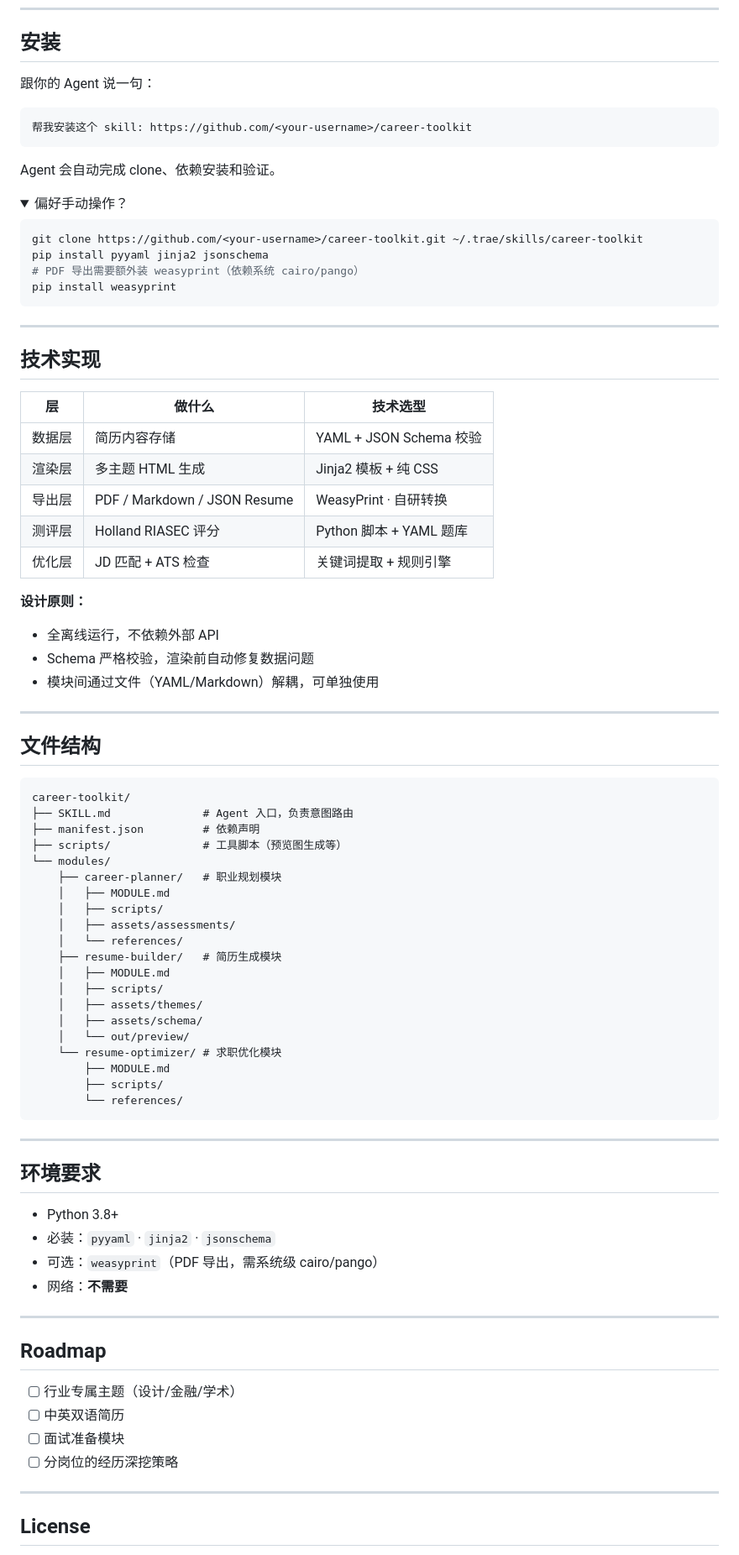
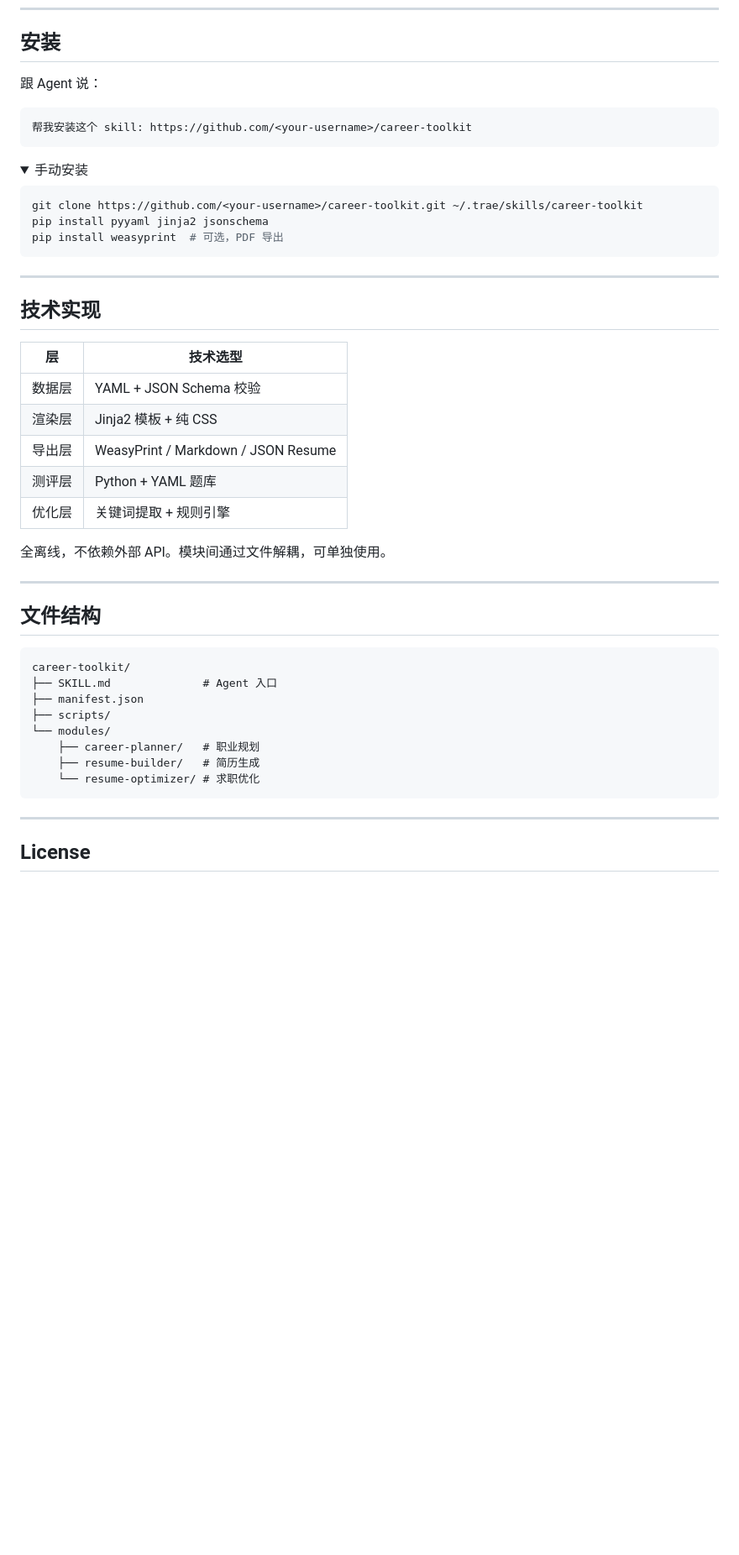
Before and after one commit to Pluto417-Qing/career-toolkit, a Markdown page: README.md, the part around one of its changes. Shown at 84% size. Rendered like a GitHub page; folded sections open; blank space fills up the shorter version.

````diff
--- a/README.md
+++ b/README.md
@@ -100,22 +59,19 @@ AI：不错，这个能量化。我先帮你生成一版看看——
 
 ## 安装
 
-跟你的 Agent 说一句：
+跟 Agent 说：
 
 ```
 帮我安装这个 skill: https://github.com/<your-username>/career-toolkit
 ```
 
-Agent 会自动完成 clone、依赖安装和验证。
-
 <details>
-<summary>偏好手动操作？</summary>
+<summary>手动安装</summary>
 
 ```bash
 git clone https://github.com/<your-username>/career-toolkit.git ~/.trae/skills/career-toolkit
 pip install pyyaml jinja2 jsonschema
-# PDF 导出需要额外装 weasyprint（依赖系统 cairo/pango）
-pip install weasyprint
+pip install weasyprint  # 可选，PDF 导出
 ```
 </details>
 
@@ -123,18 +79,15 @@ pip install weasyprint
 
 ## 技术实现
 
-| 层 | 做什么 | 技术选型 |
-|---|---|---|
-| 数据层 | 简历内容存储 | YAML + JSON Schema 校验 |
-| 渲染层 | 多主题 HTML 生成 | Jinja2 模板 + 纯 CSS |
-| 导出层 | PDF / Markdown / JSON Resume | WeasyPrint · 自研转换 |
-| 测评层 | Holland RIASEC 评分 | Python 脚本 + YAML 题库 |
-| 优化层 | JD 匹配 + ATS 检查 | 关键词提取 + 规则引擎 |
+| 层 | 技术选型 |
+|---|---|
+| 数据层 | YAML + JSON Schema 校验 |
+| 渲染层 | Jinja2 模板 + 纯 CSS |
+| 导出层 | WeasyPrint / Markdown / JSON Resume |
+| 测评层 | Python + YAML 题库 |
+| 优化层 | 关键词提取 + 规则引擎 |
 
-**设计原则：**
-- 全离线运行，不依赖外部 API
-- Schema 严格校验，渲染前自动修复数据问题
-- 模块间通过文件（YAML/Markdown）解耦，可单独使用
+全离线，不依赖外部 API。模块间通过文件解耦，可单独使用。
 
 ---
 
@@ -142,44 +95,14 @@ pip install weasyprint
 
 ```
 career-toolkit/
-├── SKILL.md              # Agent 入口，负责意图路由
-├── manifest.json         # 依赖声明
-├── scripts/              # 工具脚本（预览图生成等）
+├── SKILL.md              # Agent 入口
+├── manifest.json
+├── scripts/
 └── modules/
-    ├── career-planner/   # 职业规划模块
-    │   ├── MODULE.md
-    │   ├── scripts/
-    │   ├── assets/assessments/
-    │   └── references/
-    ├── resume-builder/   # 简历生成模块
-    │   ├── MODULE.md
-    │   ├── scripts/
-    │   ├── assets/themes/
-    │   ├── assets/schema/
-    │   └── out/preview/
-    └── resume-optimizer/ # 求职优化模块
-        ├── MODULE.md
-        ├── scripts/
-        └── references/
+    ├── career-planner/   # 职业规划
+    ├── resume-builder/   # 简历生成
+    └── resume-optimizer/ # 求职优化
 ```
-
----
-
-## 环境要求
-
-- Python 3.8+
-- 必装：`pyyaml` · `jinja2` · `jsonschema`
-- 可选：`weasyprint`（PDF 导出，需系统级 cairo/pango）
-- 网络：**不需要**
-
----
-
-## Roadmap
-
-- [ ] 行业专属主题（设计/金融/学术）
-- [ ] 中英双语简历
-- [ ] 面试准备模块
-- [ ] 分岗位的经历深挖策略
 
 ---
 
````
Also changed, not shown: other parts of README.md (+44 -85 lines).
